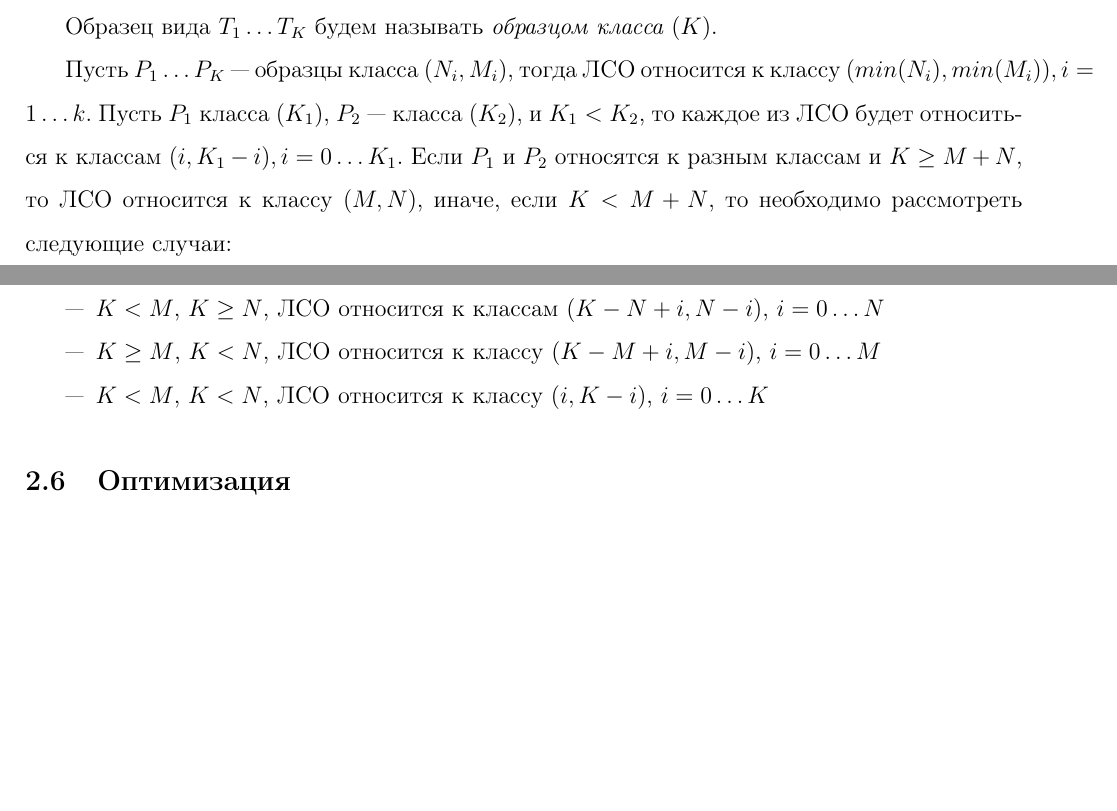
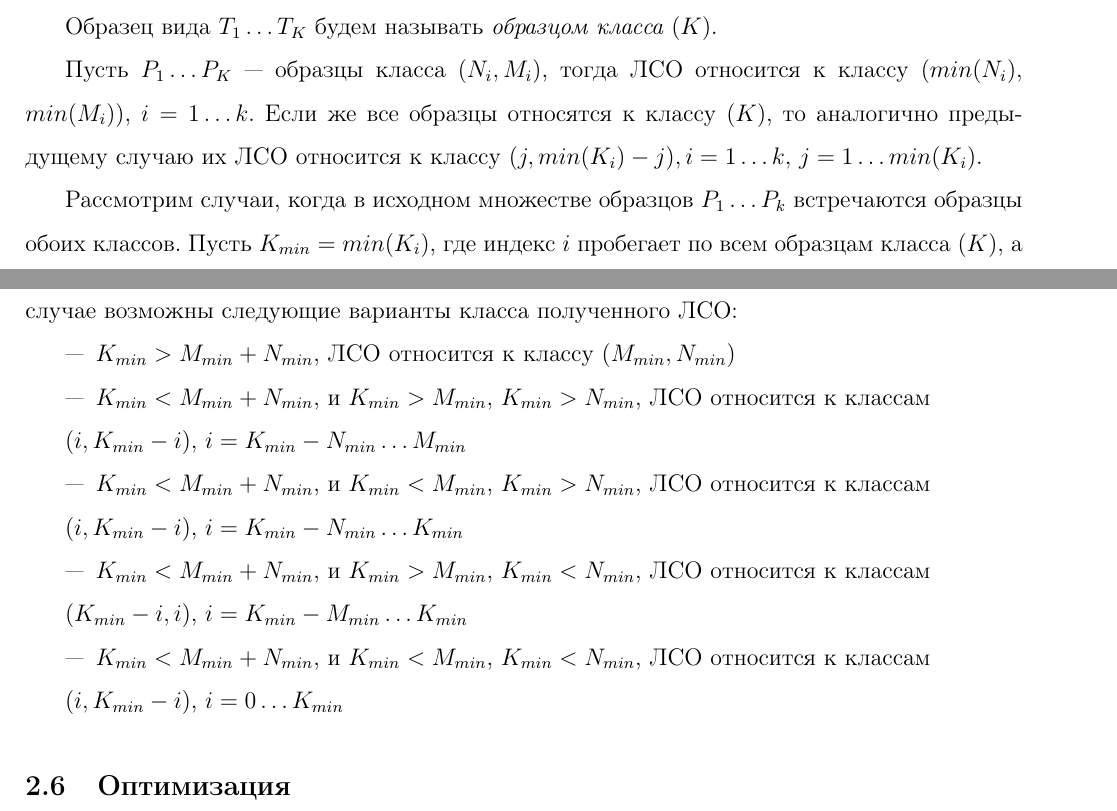
Before and after one commit to PavelBatusov/Simple-REFAL-optimizer, a LaTeX paper (documentation/template_Article.tex): two parts of pages 12 and 13 of 16, joined at a grey line, cut so that both start at the same text, the shorter picture padded with empty space. Compiled offline with pdfLaTeX.

Commit message:
добавил про классы ЛСО

```diff
--- a/documentation/template_Article.tex
+++ b/documentation/template_Article.tex
@@ -310,13 +310,15 @@ P_2 = T_1^2 \ldots T_k^2
 \subsection[Классы образцов]{\large Классы образцов}
 \hspace{\parindent} Образец вида $L_1 \ldots L_N e R_M \ldots R_1$, где $L_i, R_j$ --- термы, будем называть \textit{образцом класса $(M, N)$}.\\
 \indent Образец вида $T_1 \ldots T_K$ будем называть \textit{образцом класса $(K)$}. \\
-\indent Пусть $P_1 \ldots P_K$ --- образцы класса $(N_i, M_i)$, тогда ЛСО относится к классу $(min(N_i), min(M_i)), i = 1 \ldots k$. Пусть $P_1$ класса $(K_1)$, $P_2$ --- класса $(K_2)$, и $K_1 < K_2$, то каждое из ЛСО будет относиться к классам $(i, K_1 - i), i = 0 \ldots K_1$. Если $P_1$ и $P_2$ относятся к разным классам и $K \geq M + N$, то ЛСО относится к классу $(M, N)$, иначе, если $K < M + N$, то необходимо рассмотреть следующие случаи:
+\indent Пусть $P_1 \ldots P_K$ --- образцы класса $(N_i, M_i)$, тогда ЛСО относится к классу $(min(N_i),$ $ min(M_i))$, $i = 1 \ldots k$. Если же все образцы относятся к классу $(K)$, то аналогично предыдущему случаю их ЛСО относится к классу $(j, min(K_i) - j), i = 1 \ldots k,$ $j = 1 \ldots min(K_i)$.\\
+\indent Рассмотрим случаи, когда в исходном множестве образцов $P_1 \ldots P_k$ встречаются образцы обоих классов. Пусть $K_{min} = min(K_i)$, где индекс $i$ пробегает по всем образцам класса $(K)$, а $M_{min}$ и $N_{min}$ --- соответственно минимум среди всех $M$ и $N$ образцов класса $(M, N)$. В таком случае возможны следующие варианты класса полученного ЛСО:
 
 \begin{itemize}
-\item $K \geq M$, $K \geq N$, ЛСО относится к классу $(K - N + i, N - i))$, $i = 0 \ldots M + N - K$
-\item $K < M$, $K \geq N$, ЛСО относится к классам $(K - N + i, N - i)$, $i = 0 \ldots N$
-\item $K \geq M$, $K < N$, ЛСО относится к классу $(K - M + i, M - i)$, $i = 0 \ldots M$
-\item $K < M$, $K < N$, ЛСО относится к классу $(i, K - i)$, $i = 0 \ldots K$
+\item $K_{min} > M_{min} + N_{min}$, ЛСО относится к классу $(M_{min}, N_{min})$
+\item $K_{min} < M_{min} + N_{min}$, и $K_{min} > M_{min}$, $K_{min} > N_{min}$, ЛСО относится к классам\\ \indent$(i, K_{min} - i)$, $i = K_{min} - N_{min} \ldots M_{min}$
+\item $K_{min} < M_{min} + N_{min}$, и $K_{min} < M_{min}$, $K_{min} > N_{min}$, ЛСО относится к классам\\ \indent$(i, K_{min} - i)$, $i = K_{min} - N_{min} \ldots K_{min}$
+\item $K_{min} < M_{min} + N_{min}$, и $K_{min} > M_{min}$, $K_{min} < N_{min}$, ЛСО относится к классам\\ \indent$(K_{min} - i, i)$, $i = K_{min} - M_{min} \ldots K_{min}$
+\item $K_{min} < M_{min} + N_{min}$, и $K_{min} < M_{min}$, $K_{min} < N_{min}$, ЛСО относится к классам\\ \indent$(i, K_{min} - i)$, $i = 0 \ldots K_{min}$
 \end{itemize}
 
 
```
Also changed, not shown: documentation/template_Article.pdf, documentation/template_Article.tex (11 more changed lines), 1 other file.
